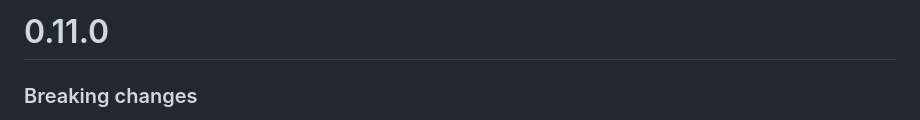
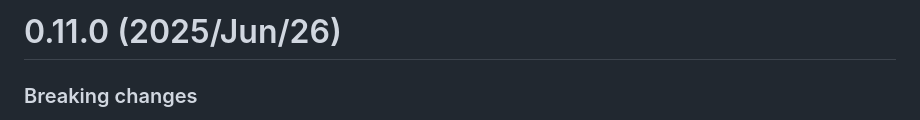
Before and after one commit to oxidecomputer/terraform-provider-oxide, a Markdown page: CHANGELOG.md, the part around the change. GitHub-like rendering.

Commit message:
changelog: add missing date

```diff
--- a/CHANGELOG.md
+++ b/CHANGELOG.md
@@ -1,4 +1,4 @@
-# 0.11.0
+# 0.11.0 (2025/Jun/26)
 
 ### Breaking changes
 
```
